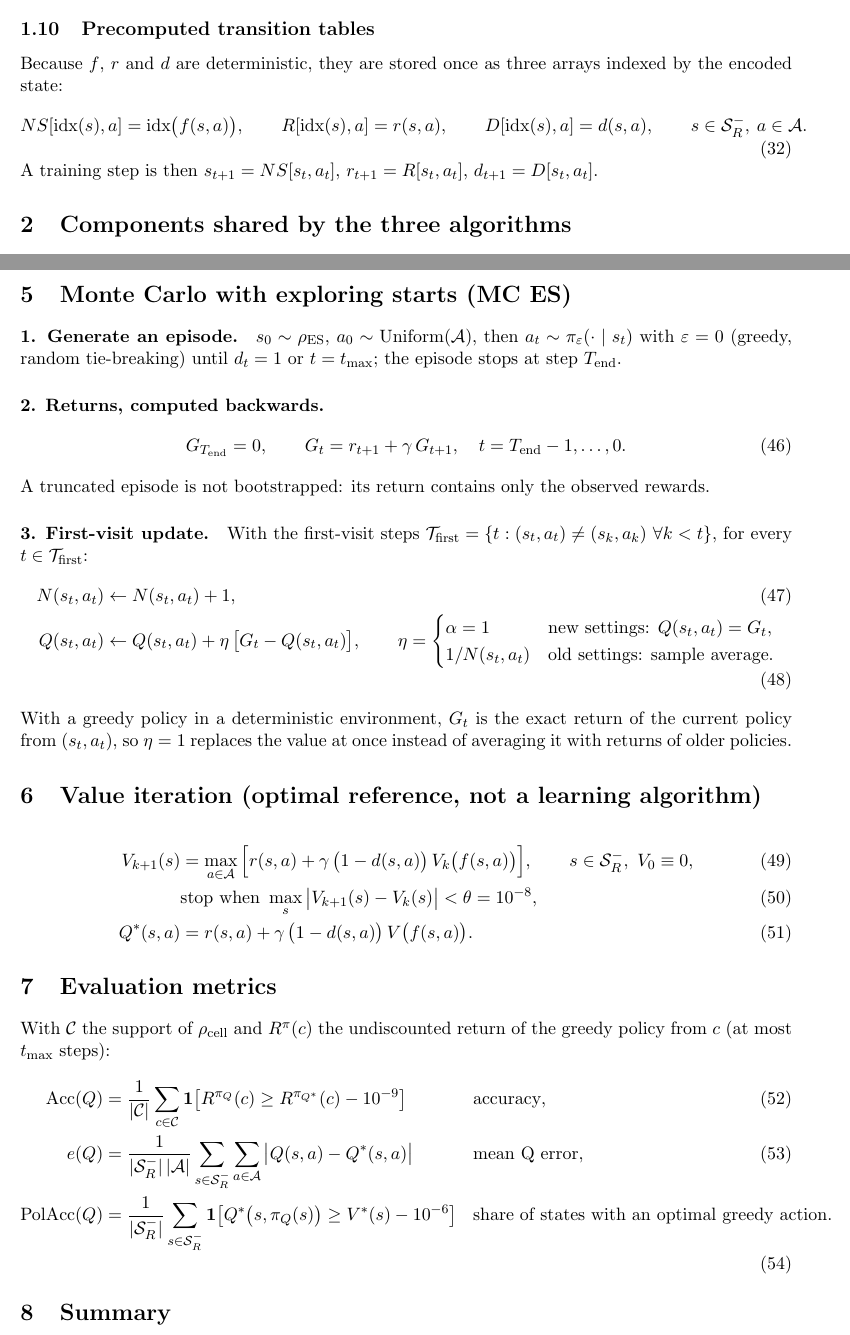
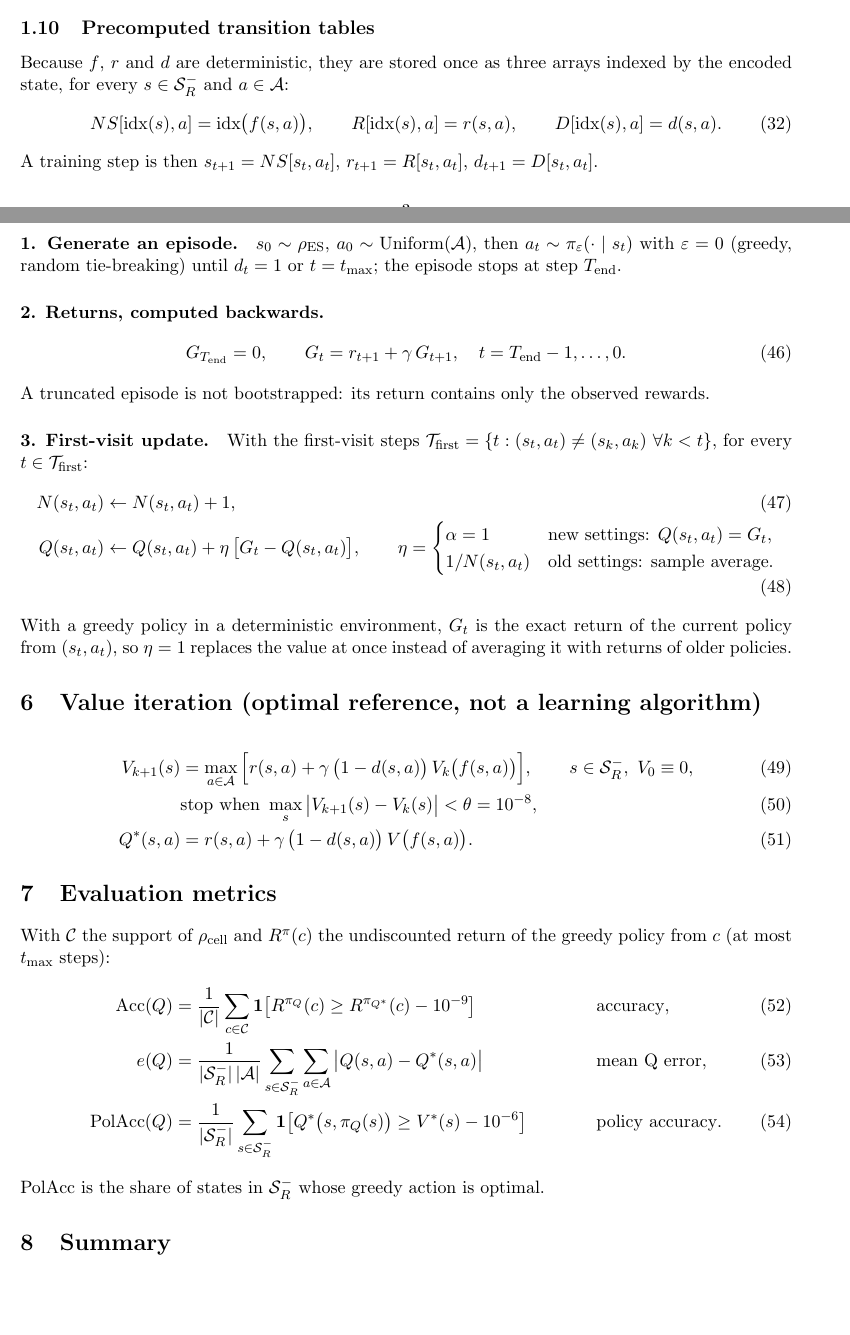
Before and after one commit to Qwup2112/multi-delivery-robot-rl, a LaTeX document (Nguyen_Quang_Trungg-22011211/Formulation/formulation.tex): two parts of pages 3 and 5 of 6, joined at a grey line, cut so that both start at the same text, the shorter picture padded with empty space. Compiled offline with pdfLaTeX.

Commit message:
Fix overflowing equations in formulation.tex
Split the Drop step into a gathered block, move the domain out of the
NS/R/D equation, shorten the PolAcc label and let the summary table float
([ht]). Compiles on Overleaf without overfull boxes.

Co-Authored-By: Claude Opus 5.5 <noreply@anthropic.com>

```diff
--- a/Nguyen_Quang_Trungg-22011211/Formulation/formulation.tex
+++ b/Nguyen_Quang_Trungg-22011211/Formulation/formulation.tex
@@ -147,10 +149,9 @@ V^{*}(s) &= \max_{a\in\Aset}\Qs(s,a),\qquad \pi^{*}(s)=\argmax_{a\in\Aset}\Qs(s,
 \end{align}
 
 \subsection{Precomputed transition tables}
-Because $f$, $r$ and $d$ are deterministic, they are stored once as three arrays indexed by the encoded state:
+Because $f$, $r$ and $d$ are deterministic, they are stored once as three arrays indexed by the encoded state, for every $s\in\Sset_R^{-}$ and $a\in\Aset$:
 \begin{equation}
-NS[\mathrm{idx}(s),a]=\mathrm{idx}\big(f(s,a)\big),\qquad R[\mathrm{idx}(s),a]=r(s,a),\qquad D[\mathrm{idx}(s),a]=d(s,a),
-\qquad s\in\Sset_R^{-},\ a\in\Aset .
+NS[\mathrm{idx}(s),a]=\mathrm{idx}\big(f(s,a)\big),\qquad R[\mathrm{idx}(s),a]=r(s,a),\qquad D[\mathrm{idx}(s),a]=d(s,a).
 \end{equation}
 A training step is then $s_{t+1}=NS[s_t,a_t]$, $r_{t+1}=R[s_t,a_t]$, $d_{t+1}=D[s_t,a_t]$.
 
@@ -240,8 +241,9 @@ With $\mathcal{C}$ the support of $\rho_{\mathrm{cell}}$ and $R^{\pi}(c)$ the un
 \begin{align}
 \mathrm{Acc}(Q) &= \frac{1}{|\mathcal{C}|}\sum_{c\in\mathcal{C}}\ind{R^{\pi_Q}(c)\ge R^{\pi_{\Qs}}(c)-10^{-9}} && \text{accuracy},\\
 e(Q) &= \frac{1}{|\Sset_R^{-}|\,|\Aset|}\sum_{s\in\Sset_R^{-}}\sum_{a\in\Aset}\big|Q(s,a)-\Qs(s,a)\big| && \text{mean Q error},\\
-\mathrm{PolAcc}(Q) &= \frac{1}{|\Sset_R^{-}|}\sum_{s\in\Sset_R^{-}}\ind{\Qs\big(s,\pi_Q(s)\big)\ge V^{*}(s)-10^{-6}} && \text{share of states with an optimal greedy action}.
+\mathrm{PolAcc}(Q) &= \frac{1}{|\Sset_R^{-}|}\sum_{s\in\Sset_R^{-}}\ind{\Qs\big(s,\pi_Q(s)\big)\ge V^{*}(s)-10^{-6}} && \text{policy accuracy}.
 \end{align}
+$\mathrm{PolAcc}$ is the share of states in $\Sset_R^{-}$ whose greedy action is optimal.
 
 %======================================================================
 \section{Summary}
```
Also changed, not shown: Nguyen_Quang_Trungg-22011211/Formulation/formulation.tex (6 more changed lines).
